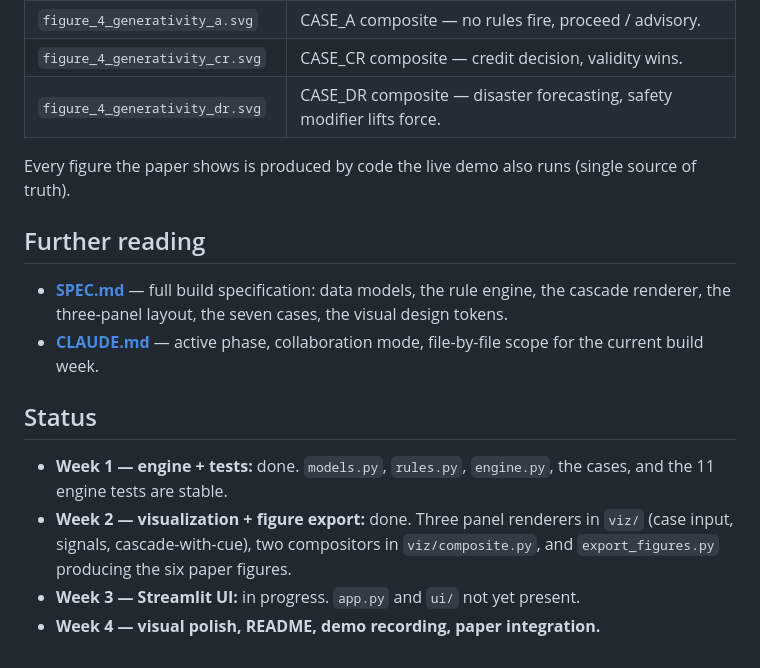
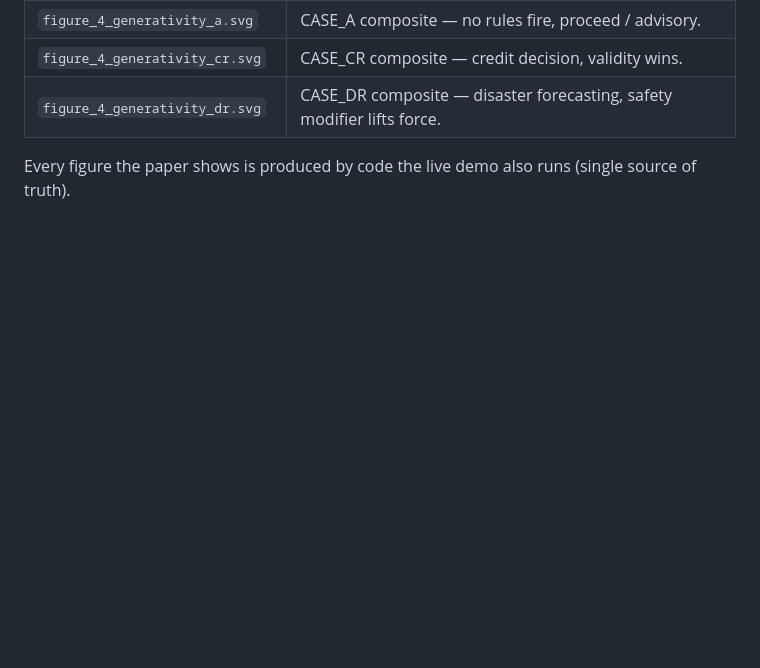
Before and after one commit to Sombiri/actioncue, a Markdown page: README.md, the part around the change. Drawn GitHub-style; blank space fills up the shorter version.

```diff
--- a/README.md
+++ b/README.md
@@ -91,15 +91,3 @@ Running `python export_figures.py` writes six SVG + PDF pairs and one `index.htm
 | `figure_4_generativity_dr.svg` | CASE_DR composite — disaster forecasting, safety modifier lifts force. |
 
 Every figure the paper shows is produced by code the live demo also runs (single source of truth).
-
-## Further reading
-
-- **[SPEC.md](SPEC.md)** — full build specification: data models, the rule engine, the cascade renderer, the three-panel layout, the seven cases, the visual design tokens.
-- **[CLAUDE.md](CLAUDE.md)** — active phase, collaboration mode, file-by-file scope for the current build week.
-
-## Status
-
-- **Week 1 — engine + tests:** done. `models.py`, `rules.py`, `engine.py`, the cases, and the 11 engine tests are stable.
-- **Week 2 — visualization + figure export:** done. Three panel renderers in `viz/` (case input, signals, cascade-with-cue), two compositors in `viz/composite.py`, and `export_figures.py` producing the six paper figures.
-- **Week 3 — Streamlit UI:** in progress. `app.py` and `ui/` not yet present.
-- **Week 4 — visual polish, README, demo recording, paper integration.**
```
